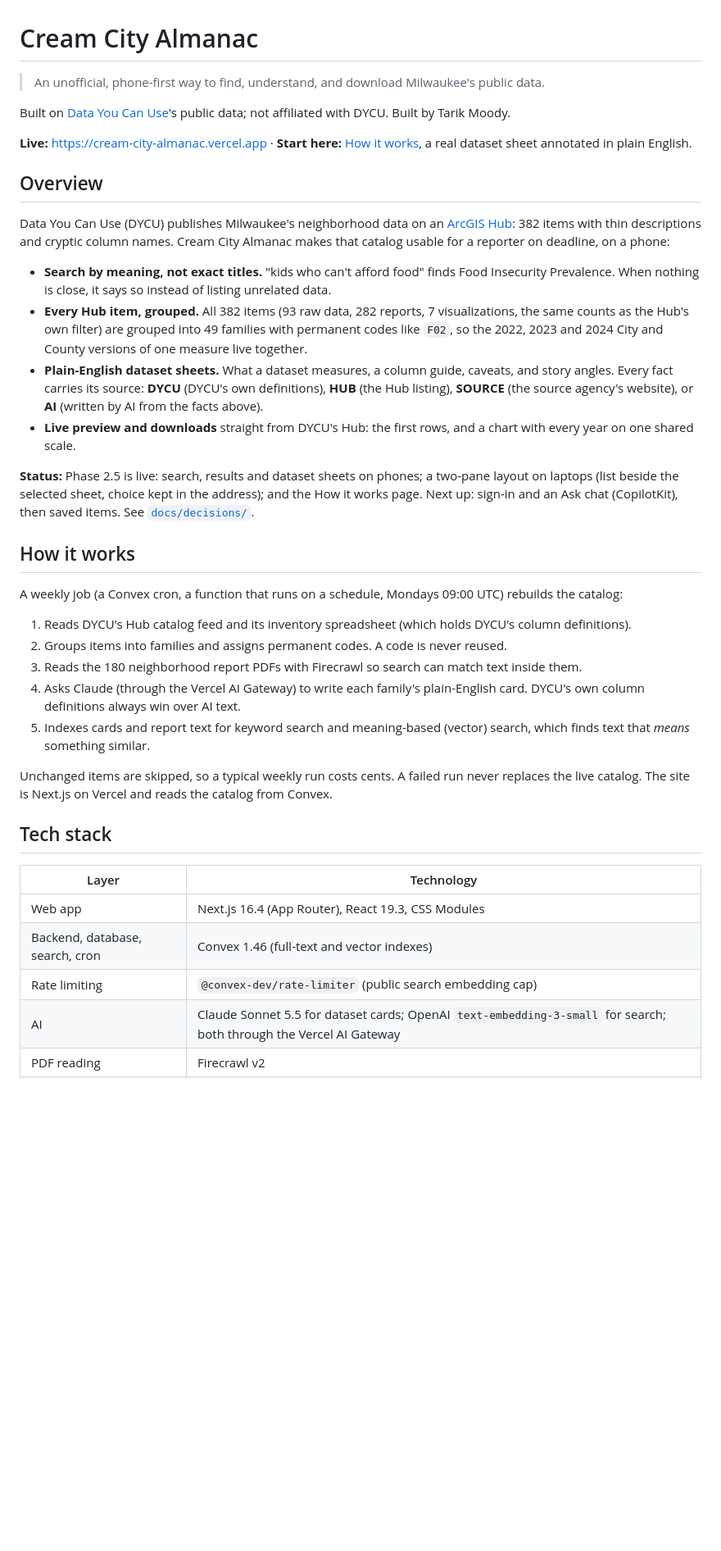
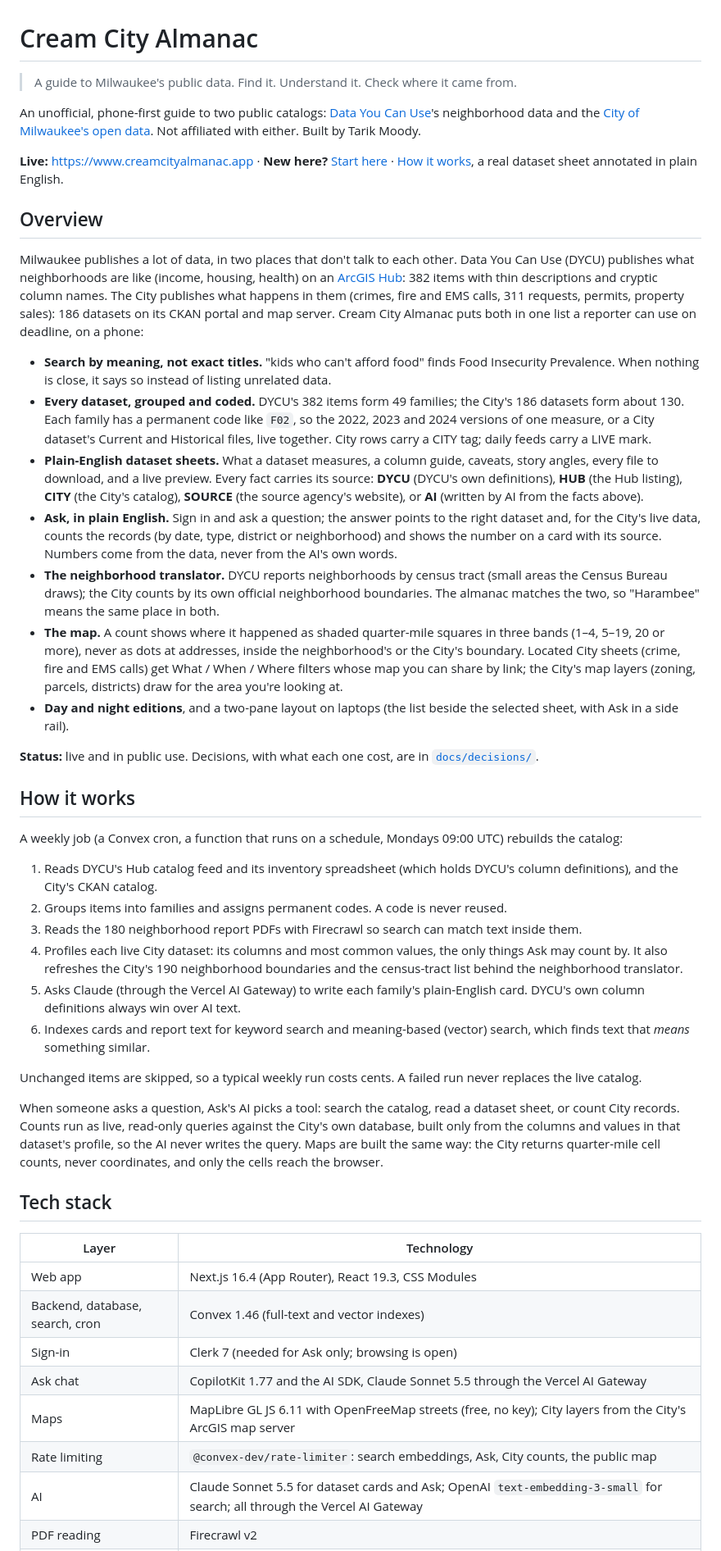
Before and after one commit to tmoody1973/cream-city-almanac, a Markdown page: README.md, the part around one of its changes. Shown at 82% size. Drawn GitHub-style; blank space fills up the shorter version.

Commit message:
docs: README covers City data, Ask, the neighborhood translator, the map and the custom domain
Co-Authored-By: Claude Opus 5.5 (1M context) <noreply@anthropic.com>

```diff
--- a/README.md
+++ b/README.md
@@ -1,33 +1,39 @@
 # Cream City Almanac
 
-> An unofficial, phone-first way to find, understand, and download Milwaukee's public data.
+> A guide to Milwaukee's public data. Find it. Understand it. Check where it came from.
 
-Built on [Data You Can Use](https://datayoucanuse.org)'s public data; not affiliated with DYCU. Built by Tarik Moody.
+An unofficial, phone-first guide to two public catalogs: [Data You Can Use](https://datayoucanuse.org)'s neighborhood data and the [City of Milwaukee's open data](https://data.milwaukee.gov). Not affiliated with either. Built by Tarik Moody.
 
-**Live:** https://cream-city-almanac.vercel.app · **Start here:** [How it works](https://cream-city-almanac.vercel.app/how-it-works), a real dataset sheet annotated in plain English.
+**Live:** https://www.creamcityalmanac.app · **New here?** [Start here](https://www.creamcityalmanac.app/start-here) · [How it works](https://www.creamcityalmanac.app/how-it-works), a real dataset sheet annotated in plain English.
 
 ## Overview
 
-Data You Can Use (DYCU) publishes Milwaukee's neighborhood data on an [ArcGIS Hub](https://getdata-dycu.hub.arcgis.com): 382 items with thin descriptions and cryptic column names. Cream City Almanac makes that catalog usable for a reporter on deadline, on a phone:
+Milwaukee publishes a lot of data, in two places that don't talk to each other. Data You Can Use (DYCU) publishes what neighborhoods are like (income, housing, health) on an [ArcGIS Hub](https://getdata-dycu.hub.arcgis.com): 382 items with thin descriptions and cryptic column names. The City publishes what happens in them (crimes, fire and EMS calls, 311 requests, permits, property sales): 186 datasets on its CKAN portal and map server. Cream City Almanac puts both in one list a reporter can use on deadline, on a phone:
 
 - **Search by meaning, not exact titles.** "kids who can't afford food" finds Food Insecurity Prevalence. When nothing is close, it says so instead of listing unrelated data.
-- **Every Hub item, grouped.** All 382 items (93 raw data, 282 reports, 7 visualizations, the same counts as the Hub's own filter) are grouped into 49 families with permanent codes like `F02`, so the 2022, 2023 and 2024 City and County versions of one measure live together.
-- **Plain-English dataset sheets.** What a dataset measures, a column guide, caveats, and story angles. Every fact carries its source: **DYCU** (DYCU's own definitions), **HUB** (the Hub listing), **SOURCE** (the source agency's website), or **AI** (written by AI from the facts above).
-- **Live preview and downloads** straight from DYCU's Hub: the first rows, and a chart with every year on one shared scale.
+- **Every dataset, grouped and coded.** DYCU's 382 items form 49 families; the City's 186 datasets form about 130. Each family has a permanent code like `F02`, so the 2022, 2023 and 2024 versions of one measure, or a City dataset's Current and Historical files, live together. City rows carry a CITY tag; daily feeds carry a LIVE mark.
+- **Plain-English dataset sheets.** What a dataset measures, a column guide, caveats, story angles, every file to download, and a live preview. Every fact carries its source: **DYCU** (DYCU's own definitions), **HUB** (the Hub listing), **CITY** (the City's catalog), **SOURCE** (the source agency's website), or **AI** (written by AI from the facts above).
+- **Ask, in plain English.** Sign in and ask a question; the answer points to the right dataset and, for the City's live data, counts the records (by date, type, district or neighborhood) and shows the number on a card with its source. Numbers come from the data, never from the AI's own words.
+- **The neighborhood translator.** DYCU reports neighborhoods by census tract (small areas the Census Bureau draws); the City counts by its own official neighborhood boundaries. The almanac matches the two, so "Harambee" means the same place in both.
+- **The map.** A count shows where it happened as shaded quarter-mile squares in three bands (1–4, 5–19, 20 or more), never as dots at addresses, inside the neighborhood's or the City's boundary. Located City sheets (crime, fire and EMS calls) get What / When / Where filters whose map you can share by link; the City's map layers (zoning, parcels, districts) draw for the area you're looking at.
+- **Day and night editions**, and a two-pane layout on laptops (the list beside the selected sheet, with Ask in a side rail).
 
-**Status:** Phase 2.5 is live: search, results and dataset sheets on phones; a two-pane layout on laptops (list beside the selected sheet, choice kept in the address); and the How it works page. Next up: sign-in and an Ask chat (CopilotKit), then saved items. See [`docs/decisions/`](docs/decisions/).
+**Status:** live and in public use. Decisions, with what each one cost, are in [`docs/decisions/`](docs/decisions/).
 
 ## How it works
 
 A weekly job (a Convex cron, a function that runs on a schedule, Mondays 09:00 UTC) rebuilds the catalog:
 
-1. Reads DYCU's Hub catalog feed and its inventory spreadsheet (which holds DYCU's column definitions).
+1. Reads DYCU's Hub catalog feed and its inventory spreadsheet (which holds DYCU's column definitions), and the City's CKAN catalog.
 2. Groups items into families and assigns permanent codes. A code is never reused.
 3. Reads the 180 neighborhood report PDFs with Firecrawl so search can match text inside them.
-4. Asks Claude (through the Vercel AI Gateway) to write each family's plain-English card. DYCU's own column definitions always win over AI text.
-5. Indexes cards and report text for keyword search and meaning-based (vector) search, which finds text that *means* something similar.
+4. Profiles each live City dataset: its columns and most common values, the only things Ask may count by. It also refreshes the City's 190 neighborhood boundaries and the census-tract list behind the neighborhood translator.
+5. Asks Claude (through the Vercel AI Gateway) to write each family's plain-English card. DYCU's own column definitions always win over AI text.
+6. Indexes cards and report text for keyword search and meaning-based (vector) search, which finds text that *means* something similar.
 
-Unchanged items are skipped, so a typical weekly run costs cents. A failed run never replaces the live catalog. The site is Next.js on Vercel and reads the catalog from Convex.
+Unchanged items are skipped, so a typical weekly run costs cents. A failed run never replaces the live catalog.
+
+When someone asks a question, Ask's AI picks a tool: search the catalog, read a dataset sheet, or count City records. Counts run as live, read-only queries against the City's own database, built only from the columns and values in that dataset's profile, so the AI never writes the query. Maps are built the same way: the City returns quarter-mile cell counts, never coordinates, and only the cells reach the browser.
 
 ## Tech stack
 
@@ -35,6 +41,9 @@ Unchanged items are skipped, so a typical weekly run costs cents. A failed run n
 |---|---|
 | Web app | Next.js 16.4 (App Router), React 19.3, CSS Modules |
 | Backend, database, search, cron | Convex 1.46 (full-text and vector indexes) |
-| Rate limiting | `@convex-dev/rate-limiter` (public search embedding cap) |
-| AI | Claude Sonnet 5.5 for dataset cards; OpenAI `text-embedding-3-small` for search; both through the Vercel AI Gateway |
+| Sign-in | Clerk 7 (needed for Ask only; browsing is open) |
+| Ask chat | CopilotKit 1.77 and the AI SDK, Claude Sonnet 5.5 through the Vercel AI Gateway |
+| Maps | MapLibre GL JS 6.11 with OpenFreeMap streets (free, no key); City layers from the City's ArcGIS map server |
+| Rate limiting | `@convex-dev/rate-limiter`: search embeddings, Ask, City counts, the public map |
+| AI | Claude Sonnet 5.5 for dataset cards and Ask; OpenAI `text-embedding-3-small` for search; all through the Vercel AI Gateway |
 | PDF reading | Firecrawl v2 |
```
Also changed, not shown: other parts of README.md (+31 -16 lines).
